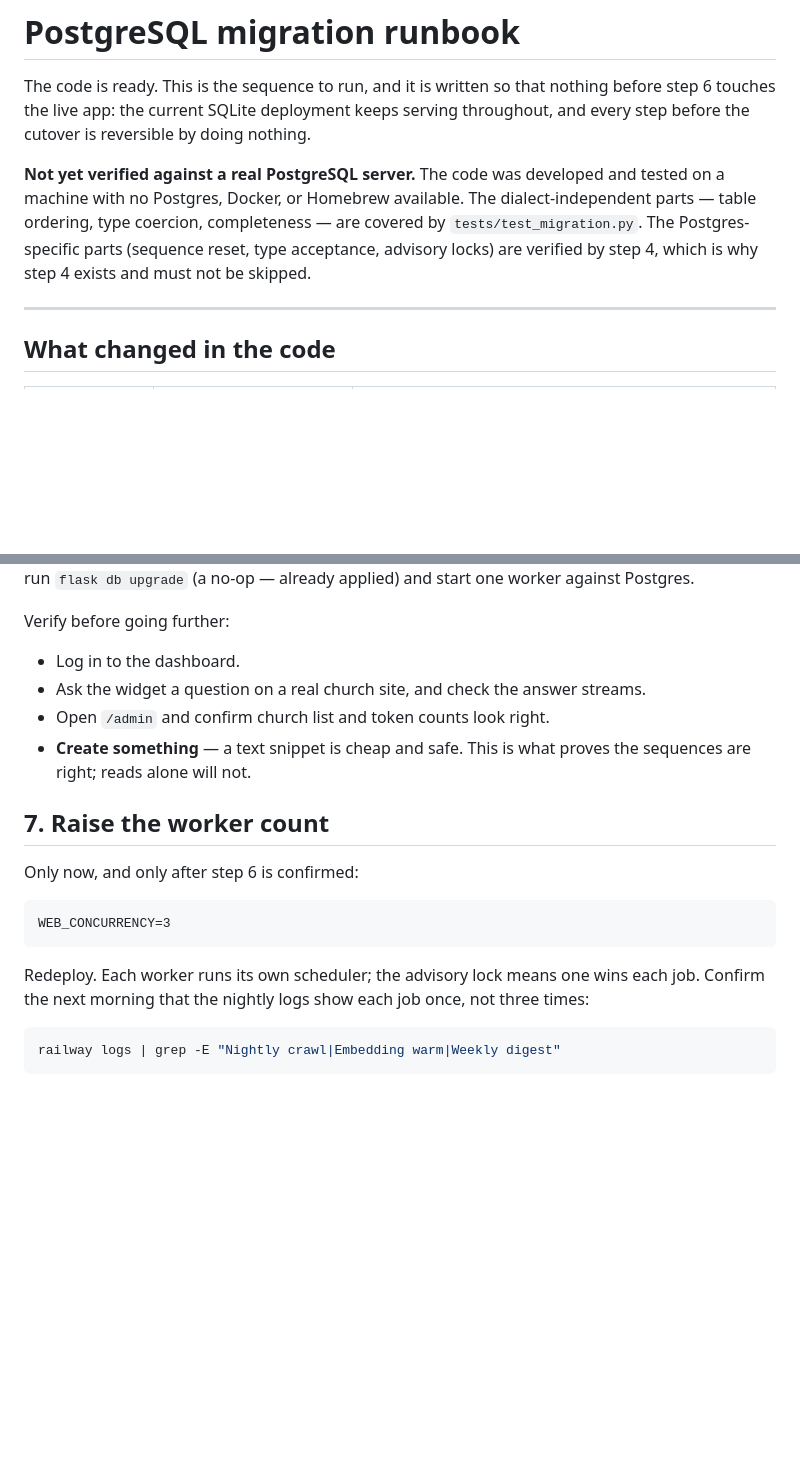
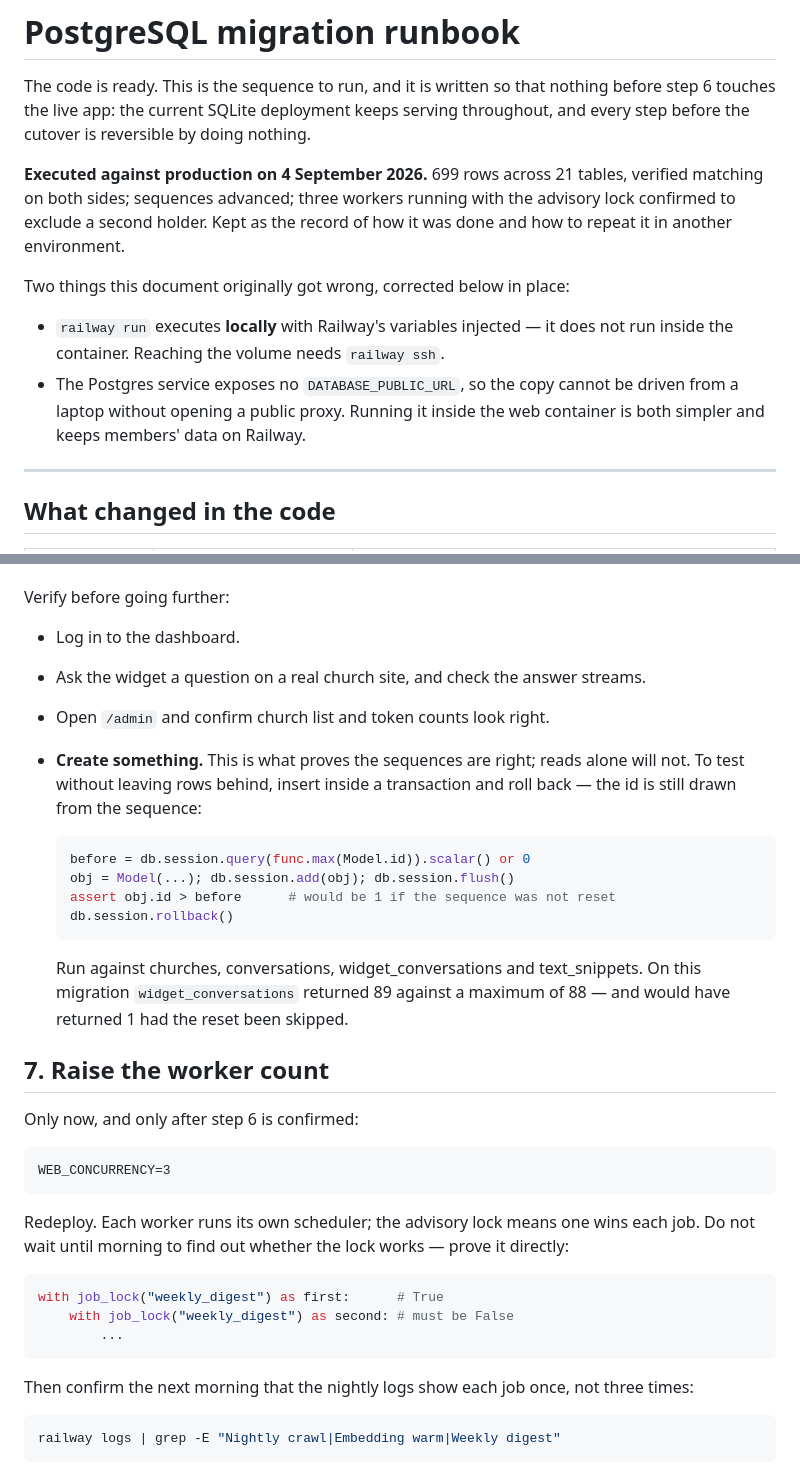
Before and after one commit to matdaltonfirst/wesley-ai-saas, a Markdown page: docs/postgres-migration-runbook.md, 2 parts joined by grey strips. GitHub-like rendering; blank space fills up the shorter version.

````diff
--- a/docs/postgres-migration-runbook.md
+++ b/docs/postgres-migration-runbook.md
@@ -5,12 +5,18 @@ nothing before step 6 touches the live app: the current SQLite deployment keeps
 serving throughout, and every step before the cutover is reversible by doing
 nothing.
 
-**Not yet verified against a real PostgreSQL server.** The code was developed
-and tested on a machine with no Postgres, Docker, or Homebrew available. The
-dialect-independent parts — table ordering, type coercion, completeness — are
-covered by `tests/test_migration.py`. The Postgres-specific parts (sequence
-reset, type acceptance, advisory locks) are verified by step 4, which is why
-step 4 exists and must not be skipped.
+**Executed against production on 4 September 2026.** 699 rows across 21 tables,
+verified matching on both sides; sequences advanced; three workers running with
+the advisory lock confirmed to exclude a second holder. Kept as the record of
+how it was done and how to repeat it in another environment.
+
+Two things this document originally got wrong, corrected below in place:
+
+* `railway run` executes **locally** with Railway's variables injected — it does
+  not run inside the container. Reaching the volume needs `railway ssh`.
+* The Postgres service exposes no `DATABASE_PUBLIC_URL`, so the copy cannot be
+  driven from a laptop without opening a public proxy. Running it inside the
+  web container is both simpler and keeps members' data on Railway.
 
 ---
 
@@ -98,8 +125,20 @@ Verify before going further:
 - Log in to the dashboard.
 - Ask the widget a question on a real church site, and check the answer streams.
 - Open `/admin` and confirm church list and token counts look right.
-- **Create something** — a text snippet is cheap and safe. This is what proves
-  the sequences are right; reads alone will not.
+- **Create something.** This is what proves the sequences are right; reads
+  alone will not. To test without leaving rows behind, insert inside a
+  transaction and roll back — the id is still drawn from the sequence:
+
+  ```python
+  before = db.session.query(func.max(Model.id)).scalar() or 0
+  obj = Model(...); db.session.add(obj); db.session.flush()
+  assert obj.id > before      # would be 1 if the sequence was not reset
+  db.session.rollback()
+  ```
+
+  Run against churches, conversations, widget_conversations and text_snippets.
+  On this migration `widget_conversations` returned 89 against a maximum of 88 —
+  and would have returned 1 had the reset been skipped.
 
 ## 7. Raise the worker count
 
@@ -110,7 +149,16 @@ WEB_CONCURRENCY=3
 ```
 
 Redeploy. Each worker runs its own scheduler; the advisory lock means one wins
-each job. Confirm the next morning that the nightly logs show each job once, not
+each job. Do not wait until morning to find out whether the lock works — prove
+it directly:
+
+```python
+with job_lock("weekly_digest") as first:      # True
+    with job_lock("weekly_digest") as second: # must be False
+        ...
+```
+
+Then confirm the next morning that the nightly logs show each job once, not
 three times:
 
 ```bash
````
Also changed, not shown: other parts of docs/postgres-migration-runbook.md (+45 -7 lines).
